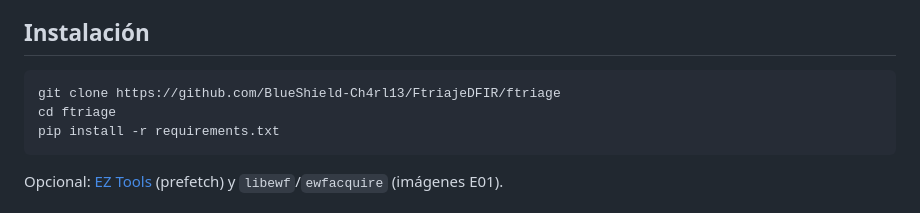
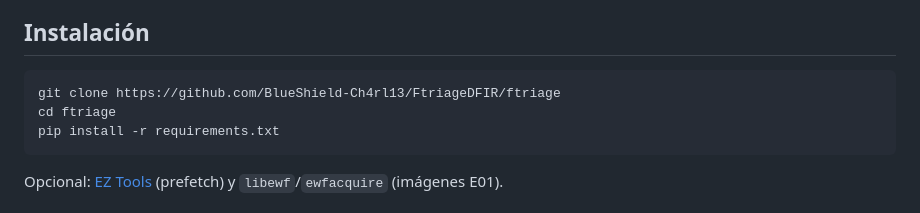
Before and after one commit to BlueShield-Ch4rl13/FtriageDFIR, a Markdown page: README.md, the part around the change. GitHub-like rendering.

Commit message:
Fix typo in GitHub repository URL

````diff
--- a/README.md
+++ b/README.md
@@ -33,7 +33,7 @@ Copia cruda **siempre**; parseo con el mejor motor disponible. En Windows, event
 ## Instalación
 
 ```bash
-git clone https://github.com/BlueShield-Ch4rl13/FtriajeDFIR/ftriage
+git clone https://github.com/BlueShield-Ch4rl13/FtriageDFIR/ftriage
 cd ftriage
 pip install -r requirements.txt
 ```
````
